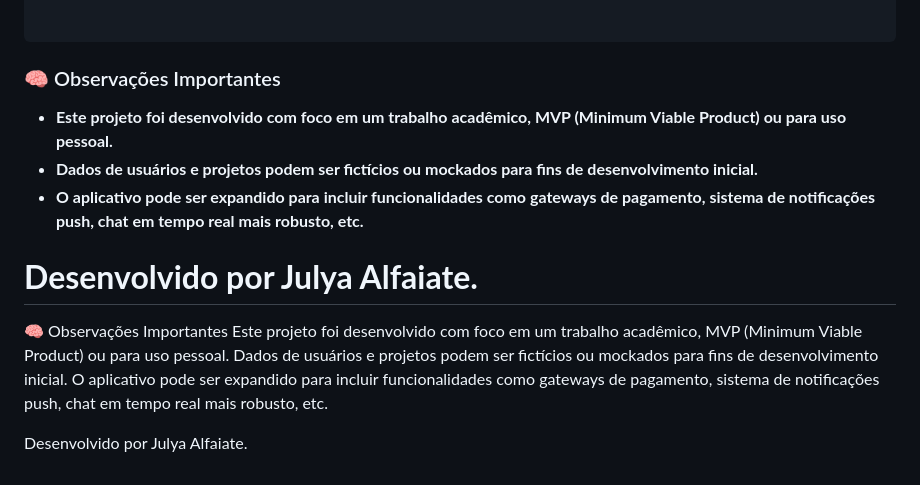
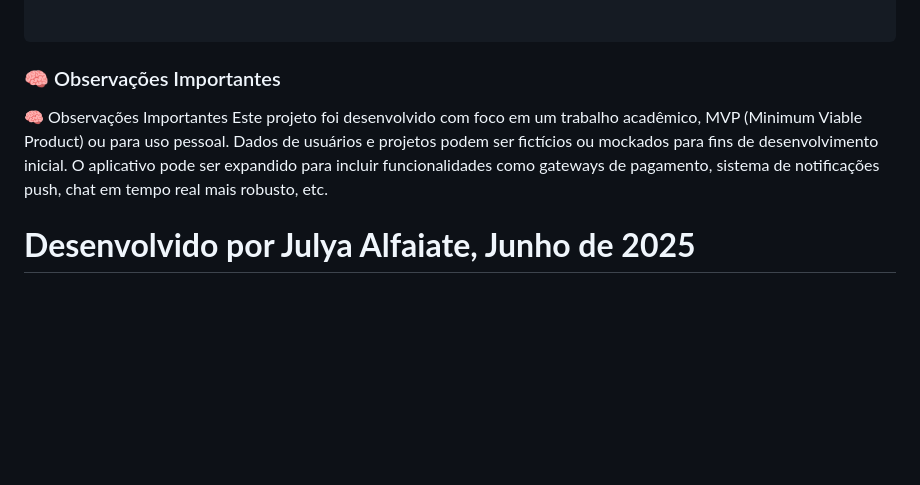
Before and after one commit to JulyaAlfaiate/ProjetoDM2, a Markdown page: README.md, the part around the change. Rendered like a GitHub page; blank space fills up the shorter version.

Commit message:
Update README.md
Corrigindo erros ortográficos do readme.

```diff
--- a/README.md
+++ b/README.md
@@ -99,17 +99,11 @@ npx expo start
 
 ### 🧠 Observações Importantes
 
-* **Este projeto foi desenvolvido com foco em um trabalho acadêmico, MVP (Minimum Viable Product) ou para uso pessoal.**
-* **Dados de usuários e projetos podem ser fictícios ou mockados para fins de desenvolvimento inicial.**
-* **O aplicativo pode ser expandido para incluir funcionalidades como gateways de pagamento, sistema de notificações push, chat em tempo real mais robusto, etc.**
-
-**Desenvolvido por Julya Alfaiate.**
-================================
-
 🧠 Observações Importantes
 Este projeto foi desenvolvido com foco em um trabalho acadêmico, MVP (Minimum Viable Product) ou para uso pessoal.
 Dados de usuários e projetos podem ser fictícios ou mockados para fins de desenvolvimento inicial.
 O aplicativo pode ser expandido para incluir funcionalidades como gateways de pagamento, sistema de notificações push, chat em tempo real mais robusto, etc.
 
-
-Desenvolvido por Julya Alfaiate.
+**Desenvolvido por Julya Alfaiate,
+Junho de 2025**
+================================
```
